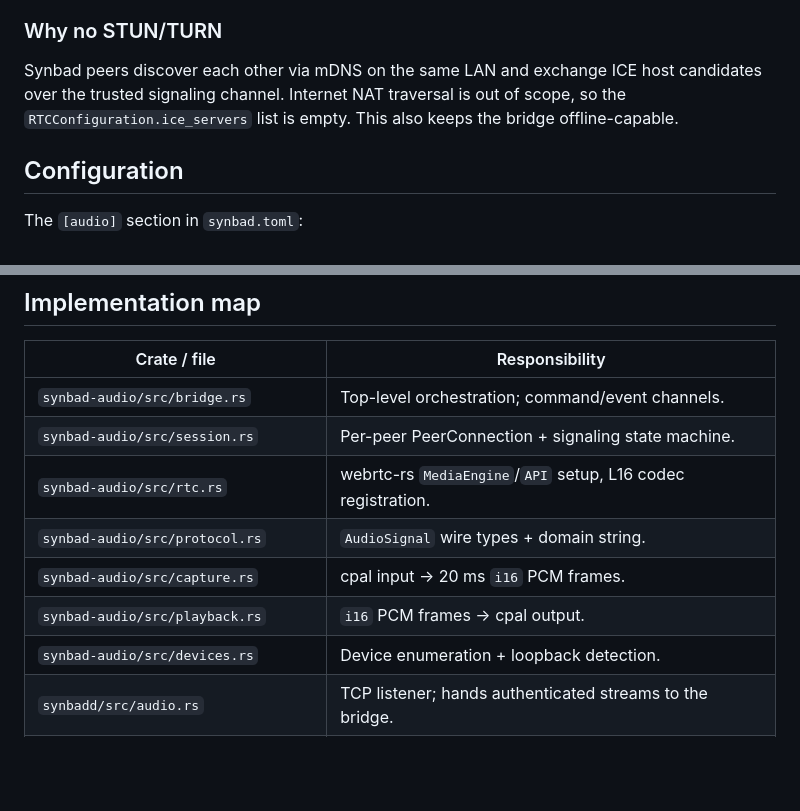
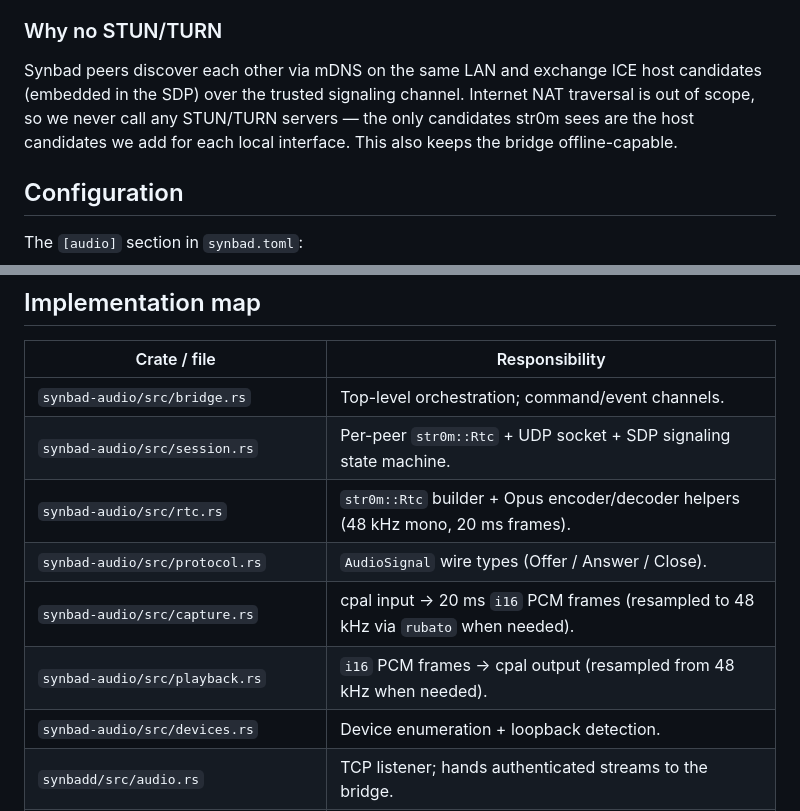
Before and after one commit to krazyjakee/Synbad, a Markdown page: docs/AUDIO.md, 2 parts joined by grey strips. GitHub-like rendering; blank space fills up the shorter version.

```diff
--- a/docs/AUDIO.md
+++ b/docs/AUDIO.md
@@ -92,9 +113,11 @@ prevented by port separation and application-layer schema checks.
 ### Why no STUN/TURN
 
 Synbad peers discover each other via mDNS on the same LAN and exchange
-ICE host candidates over the trusted signaling channel. Internet NAT
-traversal is out of scope, so the `RTCConfiguration.ice_servers` list
-is empty. This also keeps the bridge offline-capable.
+ICE host candidates (embedded in the SDP) over the trusted signaling
+channel. Internet NAT traversal is out of scope, so we never call any
+STUN/TURN servers — the only candidates str0m sees are the host
+candidates we add for each local interface. This also keeps the bridge
+offline-capable.
 
 ## Configuration
 
@@ -170,11 +193,11 @@ The audio path inherits the existing pairing/trust model:
 | Crate / file | Responsibility |
 |--------------|----------------|
 | `synbad-audio/src/bridge.rs` | Top-level orchestration; command/event channels. |
-| `synbad-audio/src/session.rs` | Per-peer PeerConnection + signaling state machine. |
-| `synbad-audio/src/rtc.rs` | webrtc-rs `MediaEngine`/`API` setup, L16 codec registration. |
-| `synbad-audio/src/protocol.rs` | `AudioSignal` wire types + domain string. |
-| `synbad-audio/src/capture.rs` | cpal input → 20 ms `i16` PCM frames. |
-| `synbad-audio/src/playback.rs` | `i16` PCM frames → cpal output. |
+| `synbad-audio/src/session.rs` | Per-peer `str0m::Rtc` + UDP socket + SDP signaling state machine. |
+| `synbad-audio/src/rtc.rs` | `str0m::Rtc` builder + Opus encoder/decoder helpers (48 kHz mono, 20 ms frames). |
+| `synbad-audio/src/protocol.rs` | `AudioSignal` wire types (Offer / Answer / Close). |
+| `synbad-audio/src/capture.rs` | cpal input → 20 ms `i16` PCM frames (resampled to 48 kHz via `rubato` when needed). |
+| `synbad-audio/src/playback.rs` | `i16` PCM frames → cpal output (resampled from 48 kHz when needed). |
 | `synbad-audio/src/devices.rs` | Device enumeration + loopback detection. |
 | `synbadd/src/audio.rs` | TCP listener; hands authenticated streams to the bridge. |
 | `synbadd/src/supervisor/mod.rs` | Owns the bridge handle and the listener task. |
```
Also changed, not shown: other parts of docs/AUDIO.md (+49 -28 lines).
